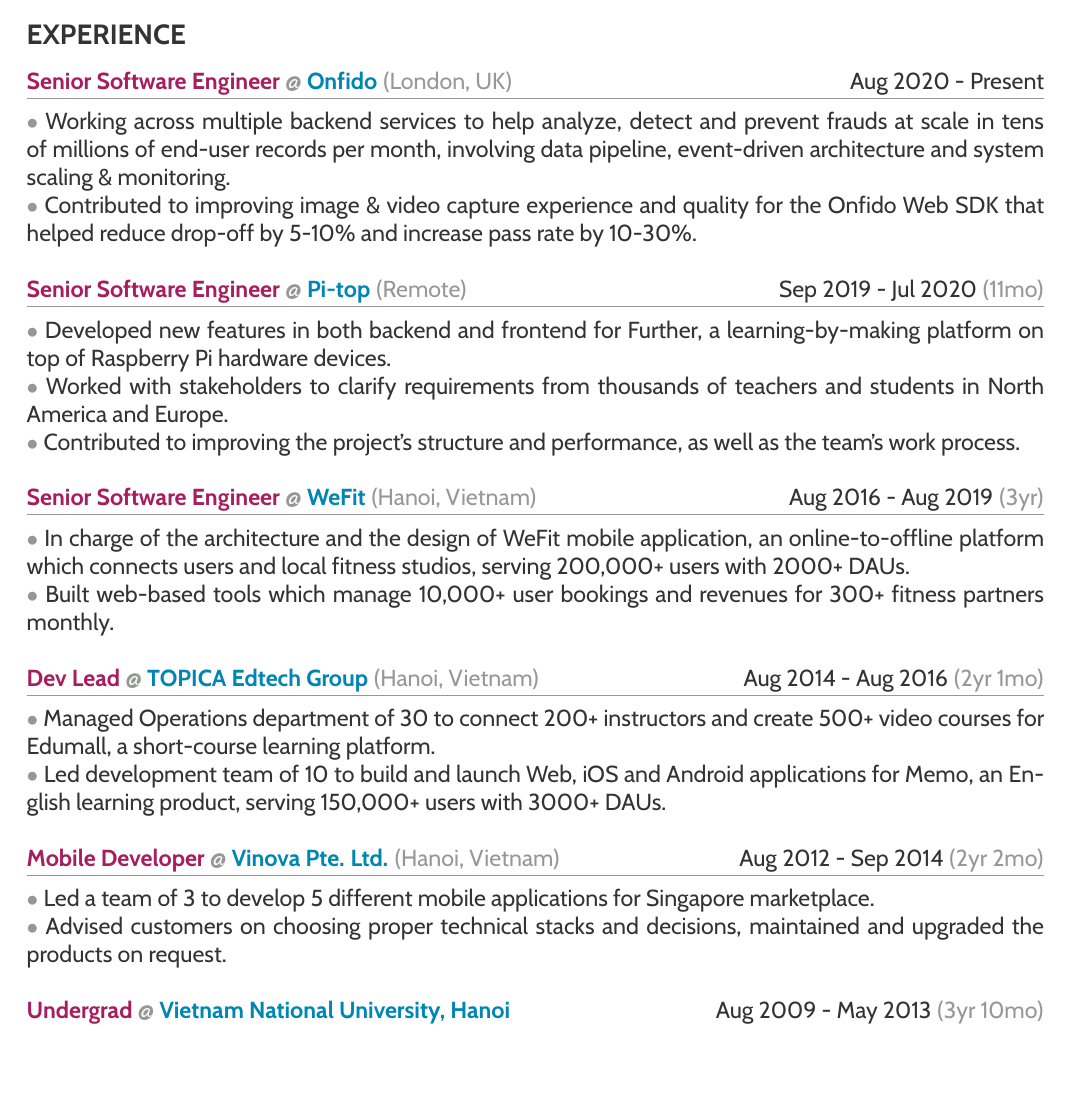
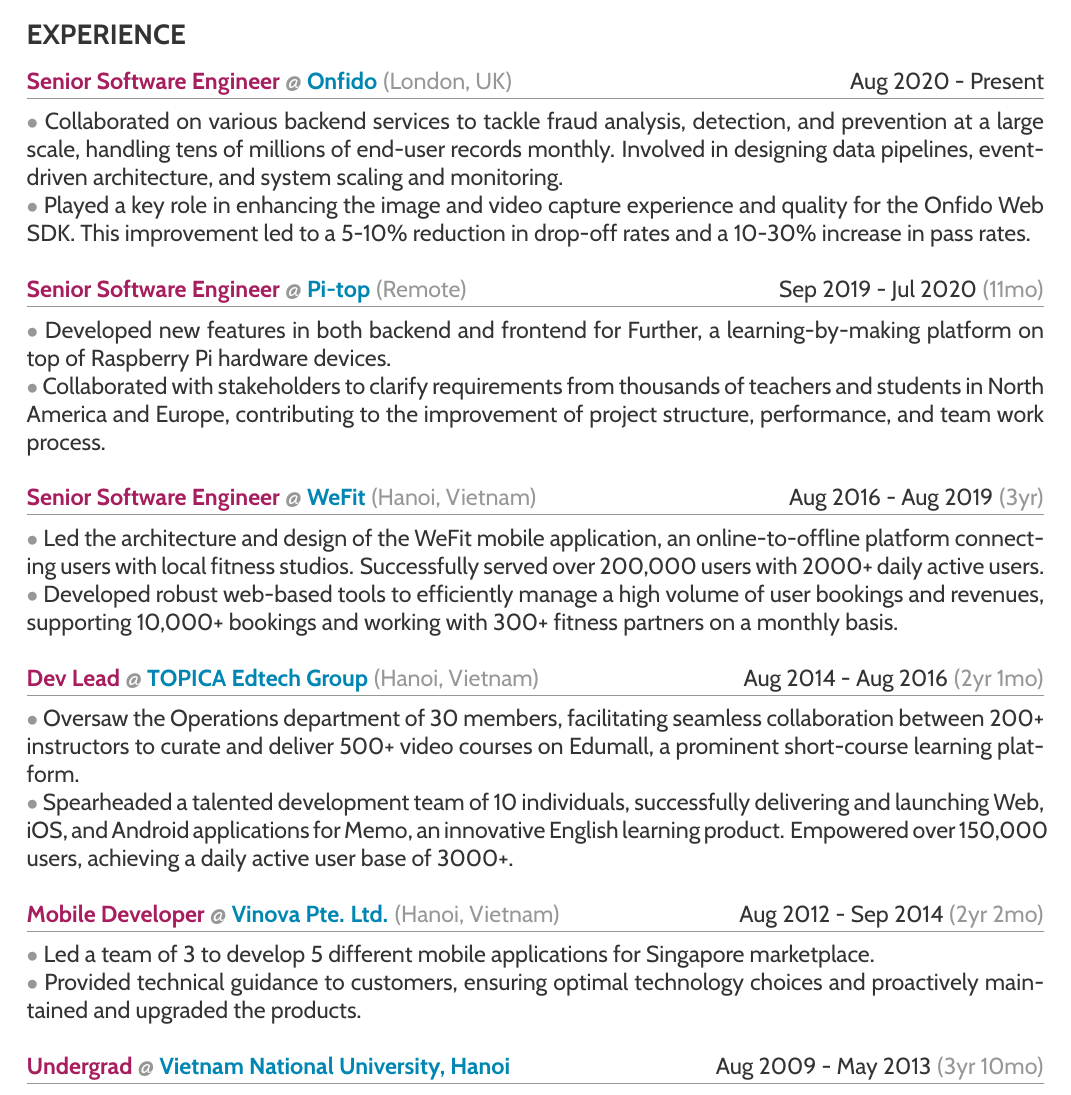
Before and after one commit to ethan605/ethan605.github.io, a LaTeX CV (resume/index.tex, which reads resume/experience.tex): part of page 1 of 2, cut so that both start at the same text, the shorter picture padded with empty space. Compiled offline with pdfLaTeX.

Commit message:
Rewrite Experience

```diff
--- a/resume/experience.tex
+++ b/resume/experience.tex
@@ -5,8 +5,8 @@
   Aug 2020 - Present
 \end{workexp}
 
-\tbullet Working across multiple backend services to help analyze, detect and prevent frauds at scale in tens of millions of end-user records per month, involving data pipeline, event-driven architecture and system scaling \& monitoring. \newline
-\tbullet Contributed to improving image \& video capture experience and quality for the Onfido Web SDK that helped reduce drop-off by 5-10\% and increase pass rate by 10-30\%. \newline
+\tbullet Collaborated on various backend services to tackle fraud analysis, detection, and prevention at a large scale, handling tens of millions of end-user records monthly. Involved in designing data pipelines, event-driven architecture, and system scaling and monitoring. \newline
+\tbullet Played a key role in enhancing the image and video capture experience and quality for the Onfido Web SDK. This improvement led to a 5-10\% reduction in drop-off rates and a 10-30\% increase in pass rates. \newline
 
 \begin{workexp}
   \primary{Senior Software Engineer} \at \href{https://www.pi-top.com/}{\secondary{Pi-top}} \tertiary{(Remote)} &
@@ -14,24 +14,23 @@
 \end{workexp}
 
 \tbullet Developed new features in both backend and frontend for Further, a learning-by-making platform on top of Raspberry Pi hardware devices. \newline
-\tbullet Worked with stakeholders to clarify requirements from thousands of teachers and students in North America and Europe. \newline
-\tbullet Contributed to improving the project's structure and performance, as well as the team's work process. \newline
+\tbullet Collaborated with stakeholders to clarify requirements from thousands of teachers and students in North America and Europe, contributing to the improvement of project structure, performance, and team work process. \newline
 
 \begin{workexp}
   \primary{Senior Software Engineer} \at \href{https://youtu.be/_FhxbwNqGS8}{\secondary{WeFit}} \tertiary{(Hanoi, Vietnam)} &
   Aug 2016 - Aug 2019 \tertiary{(3yr)}
 \end{workexp}
 
-\tbullet In charge of the architecture and the design of WeFit mobile application, an online-to-offline platform which connects users and local fitness studios, serving 200,000+ users with 2000+ DAUs. \newline
-\tbullet Built web-based tools which manage 10,000+ user bookings and revenues for 300+ fitness partners monthly. \newline
+\tbullet Led the architecture and design of the WeFit mobile application, an online-to-offline platform connecting users with local fitness studios. Successfully served over 200,000 users with 2000+ daily active users. \newline
+\tbullet Developed robust web-based tools to efficiently manage a high volume of user bookings and revenues, supporting 10,000+ bookings and working with 300+ fitness partners on a monthly basis. \newline
 
 \begin{workexp}
   \primary{Dev Lead} \at \href{https://topica.asia/}{\secondary{TOPICA Edtech Group}} \tertiary{(Hanoi, Vietnam)} &
   Aug 2014 - Aug 2016 \tertiary{(2yr 1mo)}
 \end{workexp}
 
-\tbullet Managed Operations department of 30 to connect 200+ instructors and create 500+ video courses for Edumall, a short-course learning platform. \newline
-\tbullet Led development team of 10 to build and launch Web, iOS and Android applications for Memo, an English learning product, serving 150,000+ users with 3000+ DAUs. \newline
+\tbullet Oversaw the Operations department of 30 members, facilitating seamless collaboration between 200+ instructors to curate and deliver 500+ video courses on Edumall, a prominent short-course learning platform. \newline
+\tbullet Spearheaded a talented development team of 10 individuals, successfully delivering and launching Web, iOS, and Android applications for Memo, an innovative English learning product. Empowered over 150,000 users, achieving a daily active user base of 3000+. \newline
 
 \begin{workexp}
   \primary{Mobile Developer} \at \href{https://vinova.sg/}{\secondary{Vinova Pte. Ltd.}} \tertiary{(Hanoi, Vietnam)} &
@@ -39,7 +38,7 @@
 \end{workexp}
 
 \tbullet Led a team of 3 to develop 5 different mobile applications for Singapore marketplace. \newline
-\tbullet Advised customers on choosing proper technical stacks and decisions, maintained and upgraded the products on request. \newline
+\tbullet Provided technical guidance to customers, ensuring optimal technology choices and proactively maintained and upgraded the products. \newline
 
 \begin{workexp}
   \primary{Undergrad} \at \href{https://e.uet.vnu.edu.vn}{\secondary{Vietnam National University, Hanoi}} &
```
Also changed, not shown: resume/index.pdf (deleted), 3 other files.
